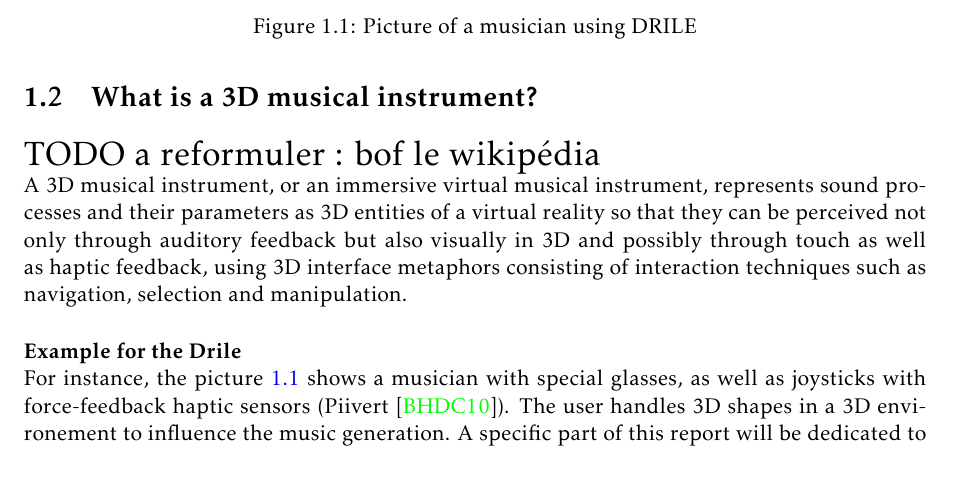
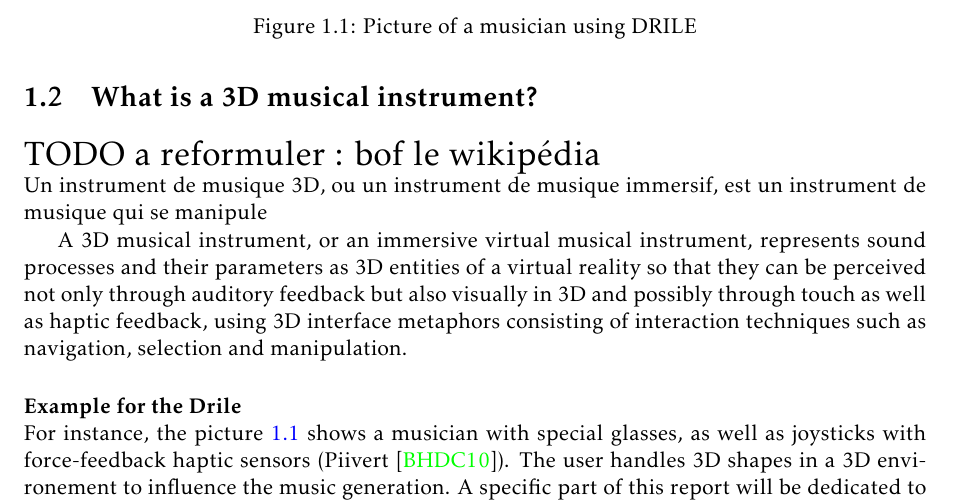
Before and after one commit to jcelerier/per-instrument-3D, a LaTeX thesis (rapport/rapport.tex, which reads rapport/relationship.tex): part of page 6 of 20, cut so that both start at the same text, the shorter picture padded with empty space. Compiled offline with pdfLaTeX.

Commit message:
commit pour merge

```diff
--- a/rapport/relationship.tex
+++ b/rapport/relationship.tex
@@ -25,6 +25,10 @@ We will first make a short presentation of 3D musical instruments, present and w
 \newpage
 \section{What is a 3D musical instrument?}
 {\LARGE{TODO a reformuler : bof le wikipédia}}\\
+Un instrument de musique 3D, ou un instrument de musique immersif, est un instrument de musique qui se manipule
+
+\\
+
 A 3D musical instrument, or an immersive virtual musical instrument, represents sound processes and their parameters as 3D entities of a virtual reality so that they can be perceived not only through auditory feedback but also visually in 3D and possibly through touch as well as haptic feedback, using 3D interface metaphors consisting of interaction techniques such as navigation, selection and manipulation.
 
 \paragraph{Example for the Drile}
```
Also changed, not shown: rapport/drile.tex (+2 -0 lines), rapport/rapport.pdf.
